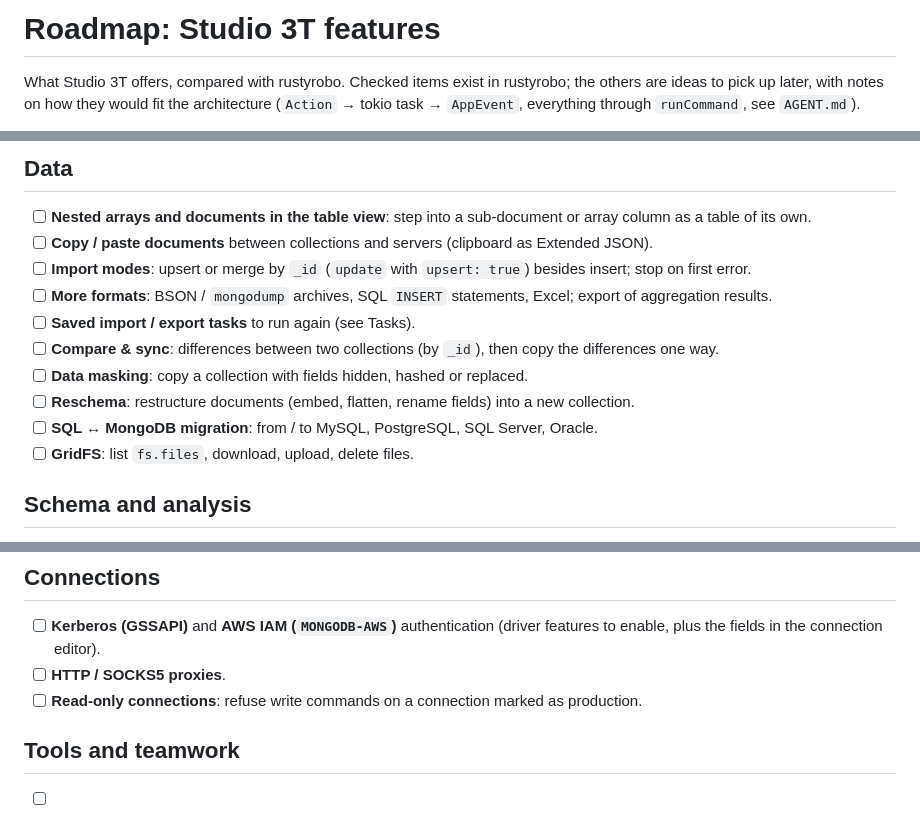
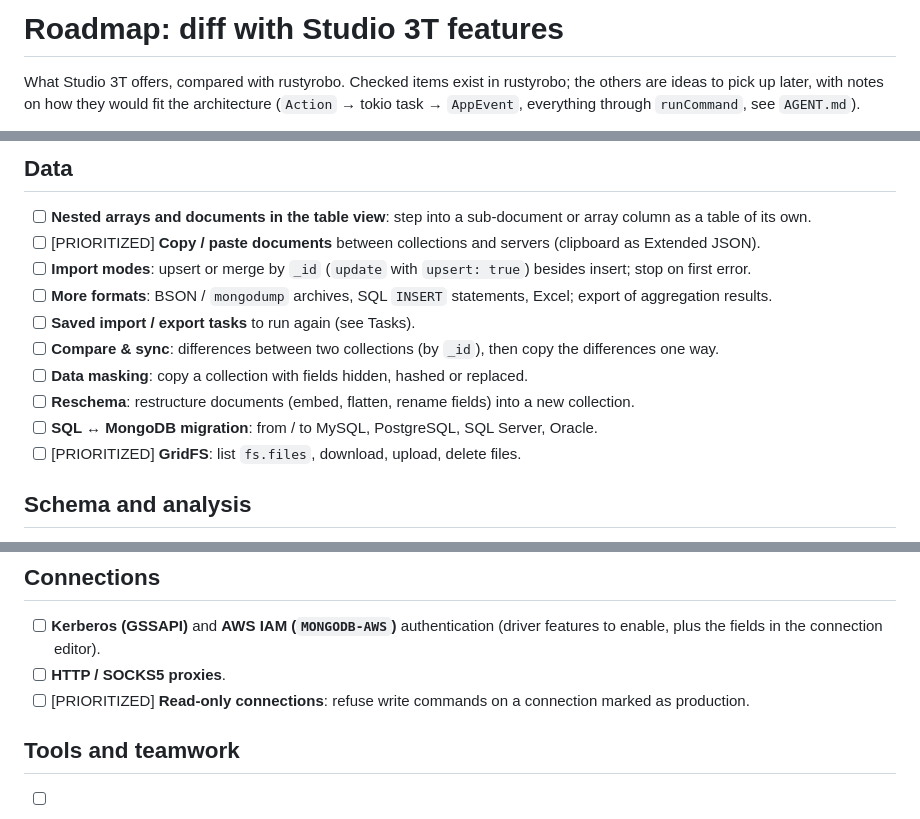
Before and after one commit to Tatayoyoh/rustyrobo, a Markdown page: docs/ROADMAP.md, 3 parts joined by grey strips. Rendered like a GitHub page.

Commit message:
docs: move ROADMAP.md to docs/ and mark priorities
Co-Authored-By: Claude Opus 5.5 <noreply@anthropic.com>

```diff
--- a/ROADMAP.md
+++ b/docs/ROADMAP.md
@@ -1,4 +1,4 @@
-# Roadmap: Studio 3T features
+# Roadmap: diff with Studio 3T features
 
 What Studio 3T offers, compared with rustyrobo. Checked items exist in rustyrobo; the others are
 ideas to pick up later, with notes on how they would fit the architecture (`Action` → tokio task →
@@ -54,18 +54,16 @@ here for the record, not as a commitment.
 
 - [ ] **Nested arrays and documents in the table view**: step into a sub-document or array column
   as a table of its own.
-- [ ] **Copy / paste documents** between collections and servers (clipboard as Extended JSON).
+- [ ] [PRIORITIZED] **Copy / paste documents** between collections and servers (clipboard as Extended JSON).
 - [ ] **Import modes**: upsert or merge by `_id` (`update` with `upsert: true`) besides insert;
   stop on first error.
-- [ ] **More formats**: BSON / `mongodump` archives, SQL `INSERT` statements, Excel; export of
-  aggregation results.
+- [ ] **More formats**: BSON / `mongodump` archives, SQL `INSERT` statements, Excel; export of aggregation results.
 - [ ] **Saved import / export tasks** to run again (see Tasks).
-- [ ] **Compare & sync**: differences between two collections (by `_id`), then copy the
-  differences one way.
+- [ ] **Compare & sync**: differences between two collections (by `_id`), then copy the differences one way.
 - [ ] **Data masking**: copy a collection with fields hidden, hashed or replaced.
 - [ ] **Reschema**: restructure documents (embed, flatten, rename fields) into a new collection.
 - [ ] **SQL ↔ MongoDB migration**: from / to MySQL, PostgreSQL, SQL Server, Oracle.
-- [ ] **GridFS**: list `fs.files`, download, upload, delete files.
+- [ ] [PRIORITIZED] **GridFS**: list `fs.files`, download, upload, delete files.
 
 ## Schema and analysis
 
@@ -90,7 +88,7 @@ here for the record, not as a commitment.
 - [ ] **Kerberos (GSSAPI)** and **AWS IAM (`MONGODB-AWS`)** authentication (driver features to
   enable, plus the fields in the connection editor).
 - [ ] **HTTP / SOCKS5 proxies**.
-- [ ] **Read-only connections**: refuse write commands on a connection marked as production.
+- [ ] [PRIORITIZED] **Read-only connections**: refuse write commands on a connection marked as production.
 
 ## Tools and teamwork
 
```
